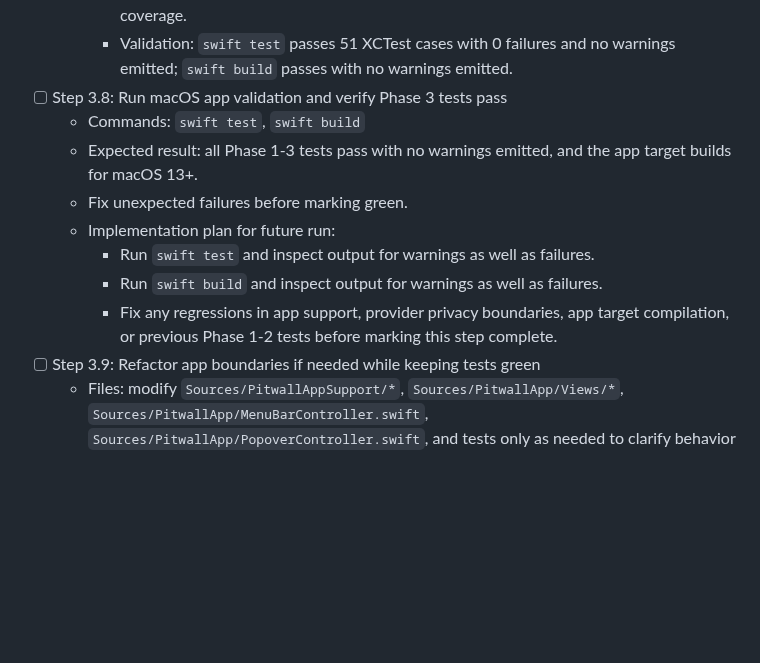
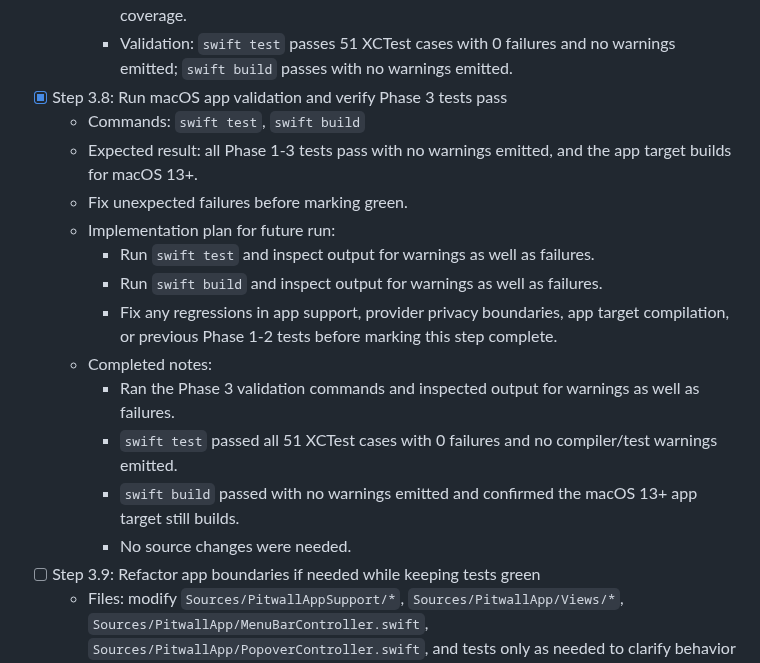
Before and after one commit to GeorgeQLe/pitwall, a Markdown page: tasks/todo.md, the part around the change. Rendered like a GitHub page; blank space fills up the shorter version.

Commit message:
chore(tasks): record phase 3 validation

```diff
--- a/tasks/todo.md
+++ b/tasks/todo.md
@@ -169,7 +169,7 @@
     - Verified missing/skipped providers remain visible/configurable, saved Claude session keys are write-only, replacement session keys rotate through the secret store only, expired auth is preserved, and stale Claude state keeps non-secret last-success metadata.
     - Review-only lane: completed locally because the active environment policy does not permit spawning review subagents without an explicit user request for delegated agent work; review focused on privacy boundaries, injection seams, and app-support behavior coverage.
     - Validation: `swift test` passes 51 XCTest cases with 0 failures and no warnings emitted; `swift build` passes with no warnings emitted.
-- [ ] Step 3.8: Run macOS app validation and verify Phase 3 tests pass
+- [x] Step 3.8: Run macOS app validation and verify Phase 3 tests pass
   - Commands: `swift test`, `swift build`
   - Expected result: all Phase 1-3 tests pass with no warnings emitted, and the app target builds for macOS 13+.
   - Fix unexpected failures before marking green.
@@ -177,6 +177,11 @@
     - Run `swift test` and inspect output for warnings as well as failures.
     - Run `swift build` and inspect output for warnings as well as failures.
     - Fix any regressions in app support, provider privacy boundaries, app target compilation, or previous Phase 1-2 tests before marking this step complete.
+  - Completed notes:
+    - Ran the Phase 3 validation commands and inspected output for warnings as well as failures.
+    - `swift test` passed all 51 XCTest cases with 0 failures and no compiler/test warnings emitted.
+    - `swift build` passed with no warnings emitted and confirmed the macOS 13+ app target still builds.
+    - No source changes were needed.
 - [ ] Step 3.9: Refactor app boundaries if needed while keeping tests green
   - Files: modify `Sources/PitwallAppSupport/*`, `Sources/PitwallApp/Views/*`, `Sources/PitwallApp/MenuBarController.swift`, `Sources/PitwallApp/PopoverController.swift`, and tests only as needed to clarify behavior without weakening coverage
   - Keep provider logic in `PitwallCore`/`PitwallAppSupport` and presentation code in `PitwallApp`.
```
Also changed, not shown: tasks/history.md (+2 -0 lines).
